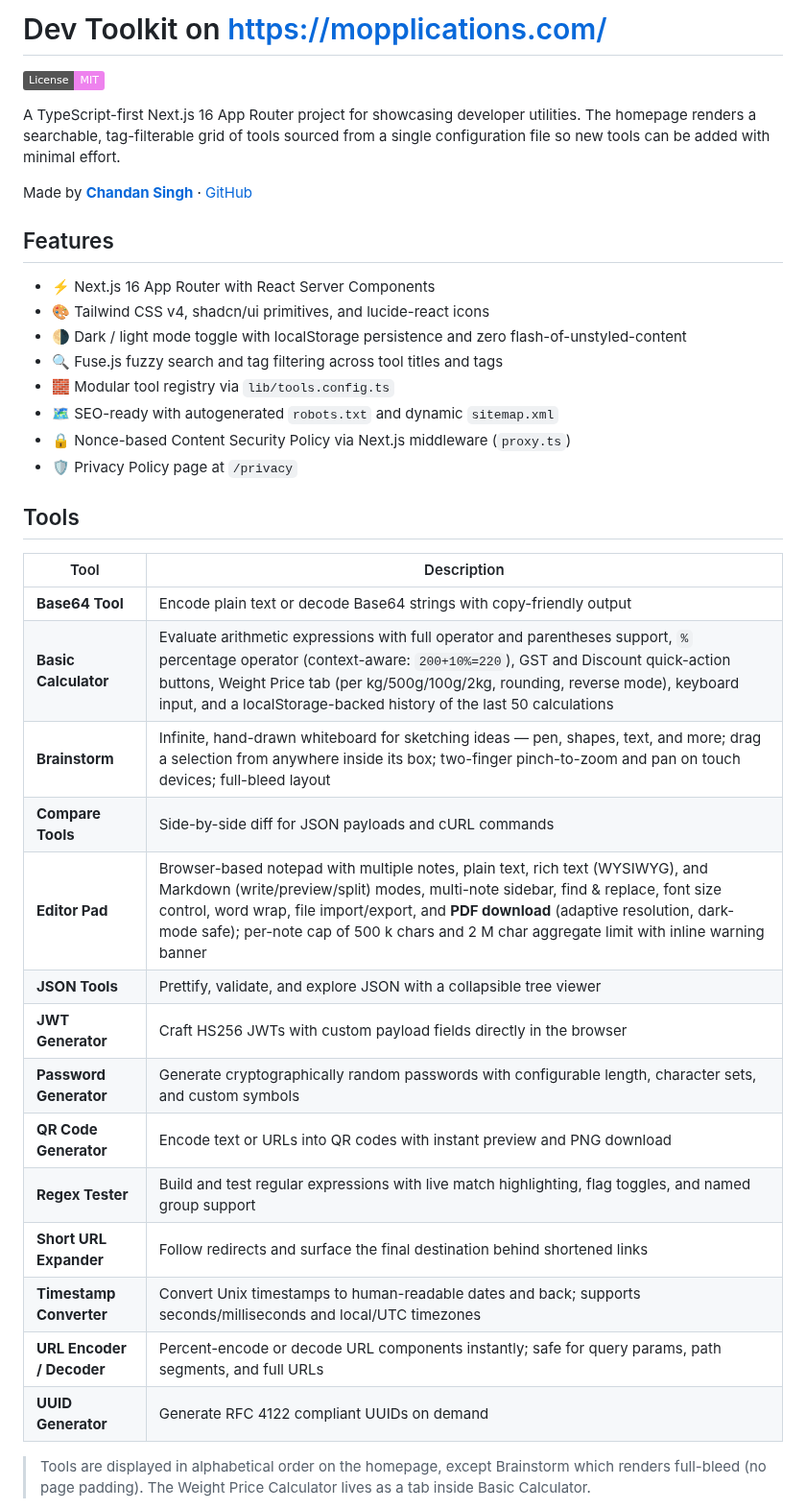
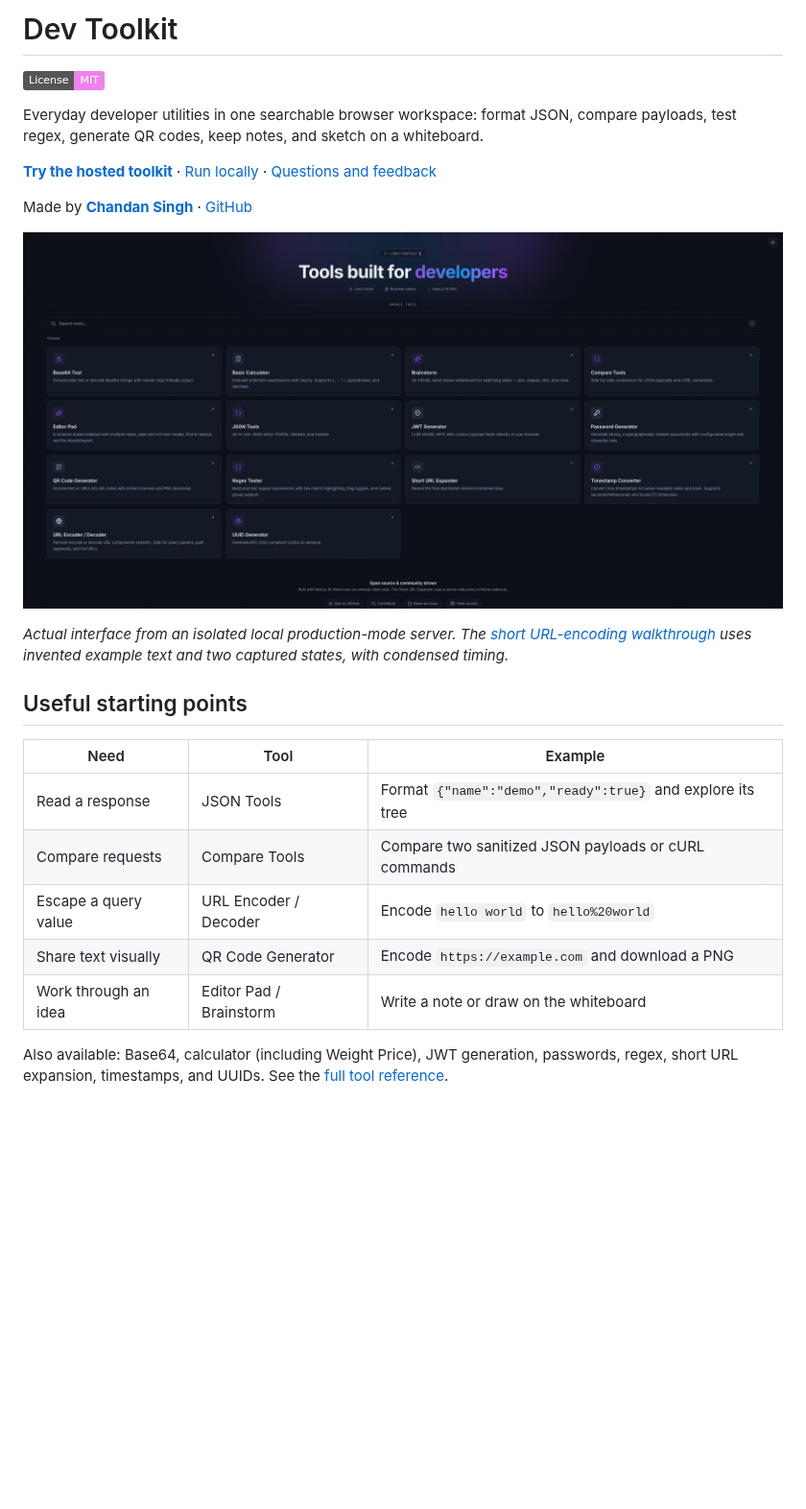
Before and after one commit to chandanankush/dev-tools, a Markdown page: README.md, the part around one of its changes. Shown at 96% size. Rendered like a GitHub page; pictures changed too: docs/assets/toolkit-demo.jpg (added); badges without logos; blank space fills up the shorter version.

```diff
--- a/README.md
+++ b/README.md
@@ -1,40 +1,26 @@
-# Dev Toolkit on https://mopplications.com/
+# Dev Toolkit
 
 [![License: MIT](https://img.shields.io/badge/License-MIT-violet.svg)](LICENSE)
 
-A TypeScript-first Next.js 16 App Router project for showcasing developer utilities. The homepage renders a searchable, tag-filterable grid of tools sourced from a single configuration file so new tools can be added with minimal effort.
+Everyday developer utilities in one searchable browser workspace: format JSON, compare payloads, test regex, generate QR codes, keep notes, and sketch on a whiteboard.
+
+**[Try the hosted toolkit](https://mopplications.com/)** · [Run locally](#run-locally) · [Questions and feedback](https://github.com/chandanankush/dev-tools/discussions)
 
 Made by **[Chandan Singh](https://www.linkedin.com/in/chandan-singh-mobileengineer/)** · [GitHub](https://github.com/chandanankush)
 
-## Features
+![Dev Toolkit running locally with an empty search and example tool cards](docs/assets/toolkit-demo.jpg)
 
-- ⚡️ Next.js 16 App Router with React Server Components
-- 🎨 Tailwind CSS v4, shadcn/ui primitives, and lucide-react icons
-- 🌗 Dark / light mode toggle with localStorage persistence and zero flash-of-unstyled-content
-- 🔍 Fuse.js fuzzy search and tag filtering across tool titles and tags
-- 🧱 Modular tool registry via `lib/tools.config.ts`
-- 🗺️ SEO-ready with autogenerated `robots.txt` and dynamic `sitemap.xml`
-- 🔒 Nonce-based Content Security Policy via Next.js middleware (`proxy.ts`)
-- 🛡️ Privacy Policy page at `/privacy`
+*Actual interface from an isolated local production-mode server. The [short URL-encoding walkthrough](docs/assets/toolkit-demo.gif) uses invented example text and two captured states, with condensed timing.*
 
-## Tools
+## Useful starting points
 
-| Tool | Description |
-|---|---|
-| **Base64 Tool** | Encode plain text or decode Base64 strings with copy-friendly output |
-| **Basic Calculator** | Evaluate arithmetic expressions with full operator and parentheses support, `%` percentage operator (context-aware: `200+10%=220`), GST and Discount quick-action buttons, Weight Price tab (per kg/500g/100g/2kg, rounding, reverse mode), keyboard input, and a localStorage-backed history of the last 50 calculations |
-| **Brainstorm** | Infinite, hand-drawn whiteboard for sketching ideas — pen, shapes, text, and more; drag a selection from anywhere inside its box; two-finger pinch-to-zoom and pan on touch devices; full-bleed layout |
-| **Compare Tools** | Side-by-side diff for JSON payloads and cURL commands |
-| **Editor Pad** | Browser-based notepad with multiple notes, plain text, rich text (WYSIWYG), and Markdown (write/preview/split) modes, multi-note sidebar, find & replace, font size control, word wrap, file import/export, and **PDF download** (adaptive resolution, dark-mode safe); per-note cap of 500 k chars and 2 M char aggregate limit with inline warning banner |
-| **JSON Tools** | Prettify, validate, and explore JSON with a collapsible tree viewer |
-| **JWT Generator** | Craft HS256 JWTs with custom payload fields directly in the browser |
-| **Password Generator** | Generate cryptographically random passwords with configurable length, character sets, and custom symbols |
-| **QR Code Generator** | Encode text or URLs into QR codes with instant preview and PNG download |
-| **Regex Tester** | Build and test regular expressions with live match highlighting, flag toggles, and named group support |
-| **Short URL Expander** | Follow redirects and surface the final destination behind shortened links |
-| **Timestamp Converter** | Convert Unix timestamps to human-readable dates and back; supports seconds/milliseconds and local/UTC timezones |
-| **URL Encoder / Decoder** | Percent-encode or decode URL components instantly; safe for query params, path segments, and full URLs |
-| **UUID Generator** | Generate RFC 4122 compliant UUIDs on demand |
+| Need | Tool | Example |
+| --- | --- | --- |
+| Read a response | JSON Tools | Format `{"name":"demo","ready":true}` and explore its tree |
+| Compare requests | Compare Tools | Compare two sanitized JSON payloads or cURL commands |
+| Escape a query value | URL Encoder / Decoder | Encode `hello world` to `hello%20world` |
+| Share text visually | QR Code Generator | Encode `https://example.com` and download a PNG |
+| Work through an idea | Editor Pad / Brainstorm | Write a note or draw on the whiteboard |
 
-> Tools are displayed in alphabetical order on the homepage, except Brainstorm which renders full-bleed (no page padding). The Weight Price Calculator lives as a tab inside Basic Calculator.
+Also available: Base64, calculator (including Weight Price), JWT generation, passwords, regex, short URL expansion, timestamps, and UUIDs. See the [full tool reference](docs/user-tools.md).
 
```
Also changed, not shown: other parts of README.md (+19 -45 lines), .github/ISSUE_TEMPLATE/bug_report.md (added, +25 -0 lines), docs/CONTRIBUTING.md (+4 -0 lines), docs/project-reference.md (added, +36 -0 lines), docs/user-tools.md (added, +20 -0 lines), docs/assets/social-preview.png (added), docs/assets/toolkit-demo.gif (added), 1 other file.
